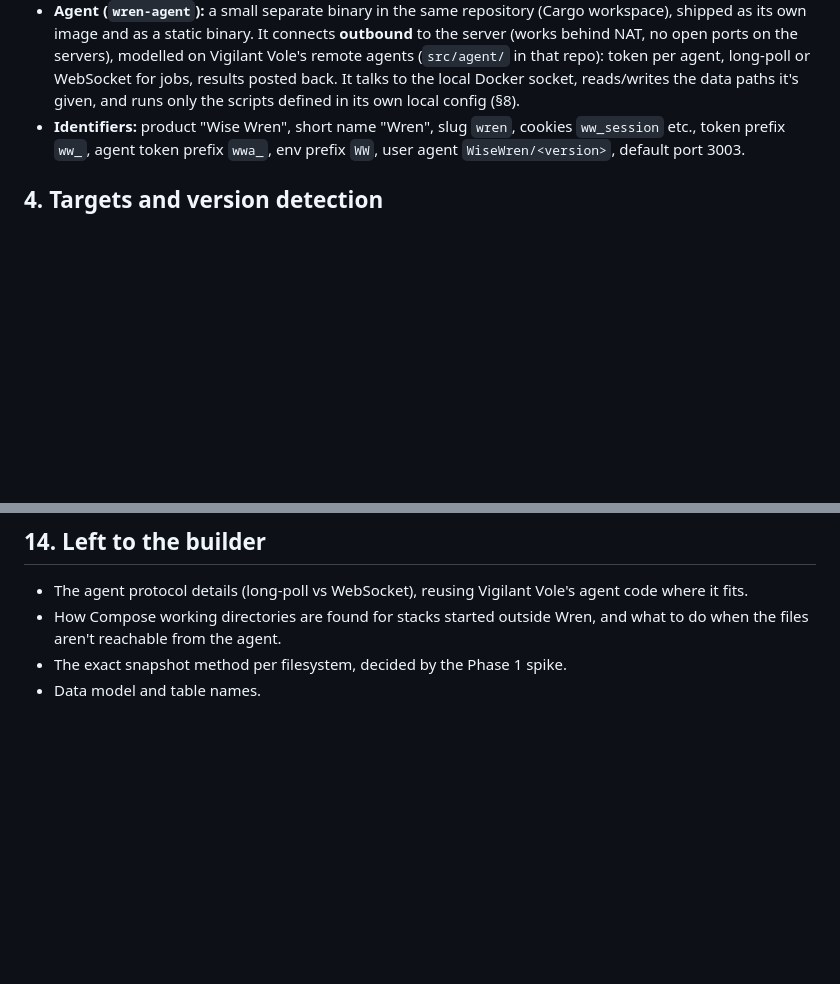
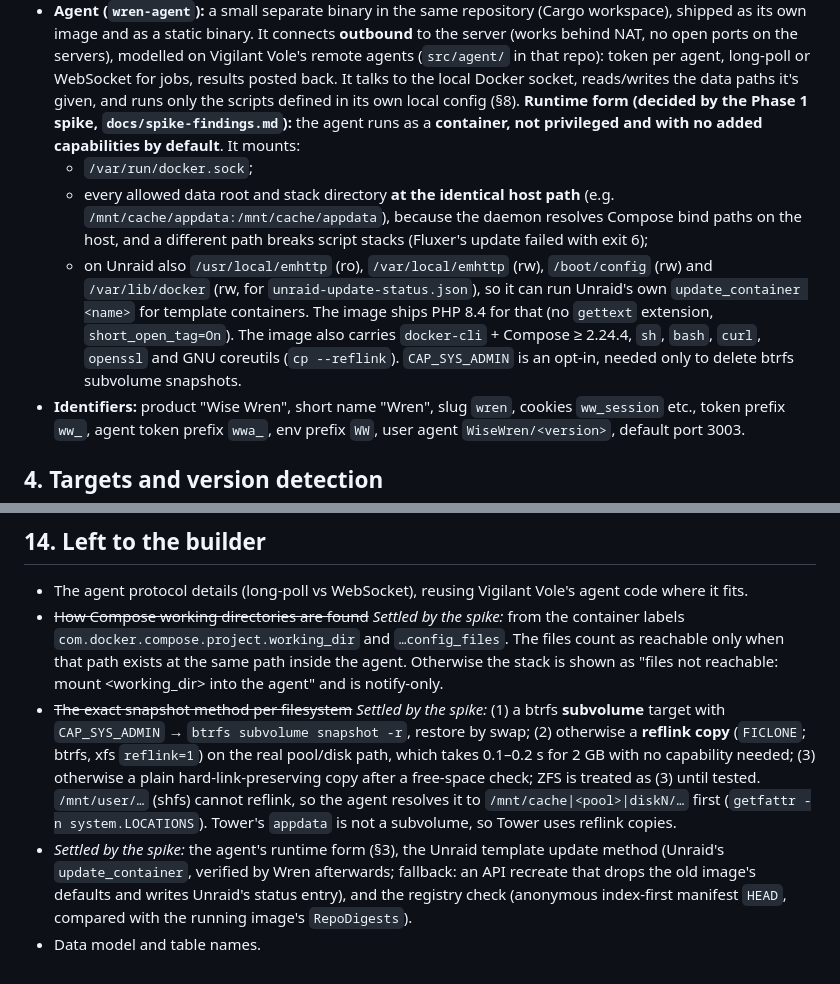
Before and after one commit to Ferdinand99/Wise-Wren, a Markdown page: docs/design.md, 2 parts joined by grey strips. Drawn GitHub-style; blank space fills up the shorter version.

```diff
--- a/docs/design.md
+++ b/docs/design.md
@@ -98,6 +98,19 @@ him, and updates. He stops the daily manual check and stops using the Unraid but
   token per agent, long-poll or WebSocket for jobs, results posted back. It talks to the local Docker
   socket, reads/writes the data paths it's given, and runs only the scripts defined in its own local
   config (§8).
+  **Runtime form (decided by the Phase 1 spike, `docs/spike-findings.md`):** the agent runs as a
+  **container, not privileged and with no added capabilities by default**. It mounts:
+  - `/var/run/docker.sock`;
+  - every allowed data root and stack directory **at the identical host path** (e.g.
+    `/mnt/cache/appdata:/mnt/cache/appdata`), because the daemon resolves Compose bind paths on the
+    host, and a different path breaks script stacks (Fluxer's update failed with exit 6);
+  - on Unraid also `/usr/local/emhttp` (ro), `/var/local/emhttp` (rw), `/boot/config` (rw) and
+    `/var/lib/docker` (rw, for `unraid-update-status.json`), so it can run Unraid's own
+    `update_container <name>` for template containers. The image ships PHP 8.4 for that (no `gettext`
+    extension, `short_open_tag=On`).
+  The image also carries `docker-cli` + Compose ≥ 2.24.4, `sh`, `bash`, `curl`, `openssl` and GNU
+  coreutils (`cp --reflink`). `CAP_SYS_ADMIN` is an opt-in, needed only to delete btrfs subvolume
+  snapshots.
 - **Identifiers:** product "Wise Wren", short name "Wren", slug `wren`, cookies `ww_session` etc.,
   token prefix `ww_`, agent token prefix `wwa_`, env prefix `WW`, user agent `WiseWren/<version>`,
   default port 3003.
@@ -279,7 +292,19 @@ more before v1.0. *(Designer's call.)*
 ## 14. Left to the builder
 
 - The agent protocol details (long-poll vs WebSocket), reusing Vigilant Vole's agent code where it fits.
-- How Compose working directories are found for stacks started outside Wren, and what to do when the
-  files aren't reachable from the agent.
-- The exact snapshot method per filesystem, decided by the Phase 1 spike.
+- ~~How Compose working directories are found~~ *Settled by the spike:* from the container labels
+  `com.docker.compose.project.working_dir` and `…config_files`. The files count as reachable only when
+  that path exists at the same path inside the agent. Otherwise the stack is shown as "files not
+  reachable: mount <working_dir> into the agent" and is notify-only.
+- ~~The exact snapshot method per filesystem~~ *Settled by the spike:* (1) a btrfs **subvolume**
+  target with `CAP_SYS_ADMIN` → `btrfs subvolume snapshot -r`, restore by swap; (2) otherwise a
+  **reflink copy** (`FICLONE`; btrfs, xfs `reflink=1`) on the real pool/disk path, which takes
+  0.1–0.2 s for 2 GB with no capability needed; (3) otherwise a plain hard-link-preserving copy
+  after a free-space check; ZFS is treated as (3) until tested. `/mnt/user/…` (shfs) cannot reflink,
+  so the agent resolves it to `/mnt/cache|<pool>|diskN/…` first (`getfattr -n system.LOCATIONS`).
+  Tower's `appdata` is not a subvolume, so Tower uses reflink copies.
+- *Settled by the spike:* the agent's runtime form (§3), the Unraid template update method (Unraid's
+  `update_container`, verified by Wren afterwards; fallback: an API recreate that drops the old
+  image's defaults and writes Unraid's status entry), and the registry check (anonymous index-first
+  manifest `HEAD`, compared with the running image's `RepoDigests`).
 - Data model and table names.
```
Also changed, not shown: docs/spike-findings.md (added, +385 -0 lines).
